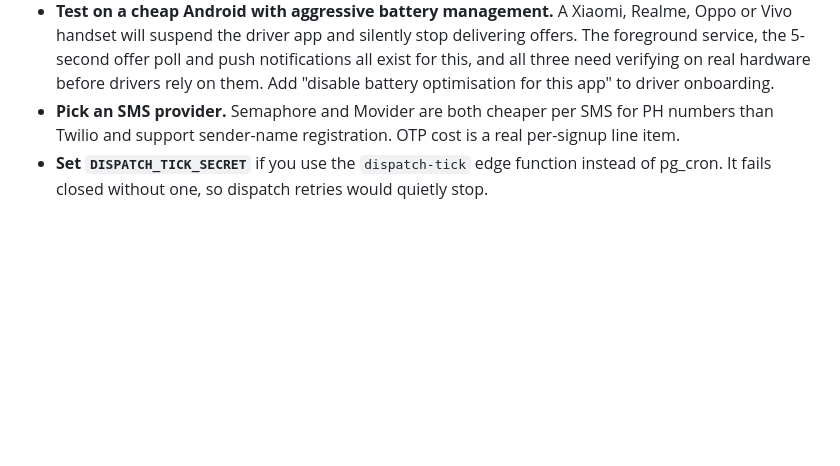
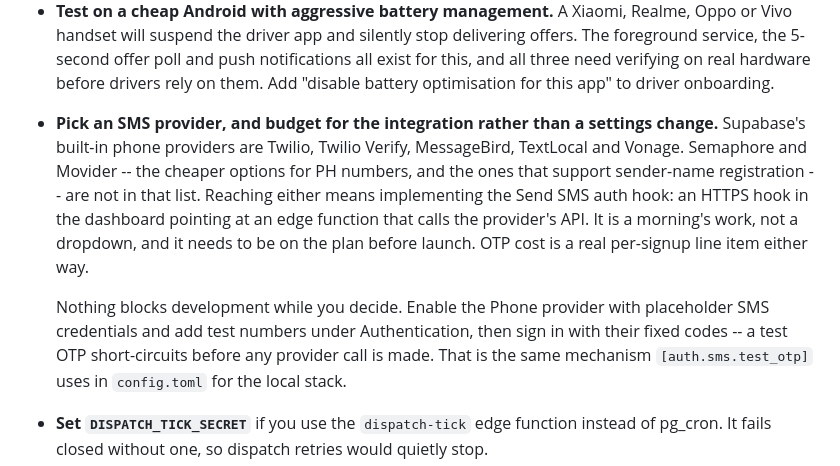
Before and after one commit to SudoCrazyDev/FetchGensan, a Markdown page: README.md, the part around the change. GitHub-like rendering; blank space fills up the shorter version.

Commit message:
Correct the SMS provider note: Semaphore needs a hook, not a dropdown
The launch checklist recommended Semaphore or Movider for PH numbers without
saying how they would be wired up. Supabase's built-in phone providers are
Twilio, Twilio Verify, MessageBird, TextLocal and Vonage only; neither PH
provider is selectable. Using one means implementing the Send SMS auth hook
against an edge function, which is work that belongs on the plan rather than
a setting somebody flips the week of launch.

Also records the path that unblocks development with no provider at all:
Phone provider enabled with placeholder credentials plus dashboard test
numbers, since a test OTP short-circuits before the provider is called.

Co-Authored-By: Claude Opus 5 <noreply@anthropic.com>

```diff
--- a/README.md
+++ b/README.md
@@ -187,9 +187,21 @@ bite if skipped.
   notifications all exist for this, and all three need verifying on real
   hardware before drivers rely on them. Add "disable battery optimisation for
   this app" to driver onboarding.
-- **Pick an SMS provider.** Semaphore and Movider are both cheaper per SMS for
-  PH numbers than Twilio and support sender-name registration. OTP cost is a
-  real per-signup line item.
+- **Pick an SMS provider, and budget for the integration rather than a
+  settings change.** Supabase's built-in phone providers are Twilio, Twilio
+  Verify, MessageBird, TextLocal and Vonage. Semaphore and Movider -- the
+  cheaper options for PH numbers, and the ones that support sender-name
+  registration -- are not in that list. Reaching either means implementing the
+  Send SMS auth hook: an HTTPS hook in the dashboard pointing at an edge
+  function that calls the provider's API. It is a morning's work, not a
+  dropdown, and it needs to be on the plan before launch. OTP cost is a real
+  per-signup line item either way.
+
+  Nothing blocks development while you decide. Enable the Phone provider with
+  placeholder SMS credentials and add test numbers under Authentication, then
+  sign in with their fixed codes -- a test OTP short-circuits before any
+  provider call is made. That is the same mechanism `[auth.sms.test_otp]` uses
+  in `config.toml` for the local stack.
 - **Set `DISPATCH_TICK_SECRET`** if you use the `dispatch-tick` edge function
   instead of pg_cron. It fails closed without one, so dispatch retries would
   quietly stop.
```
